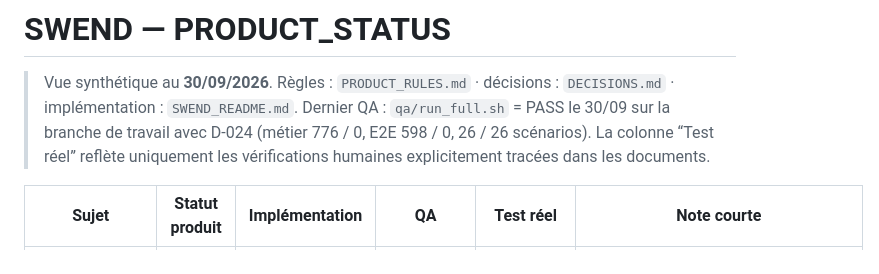
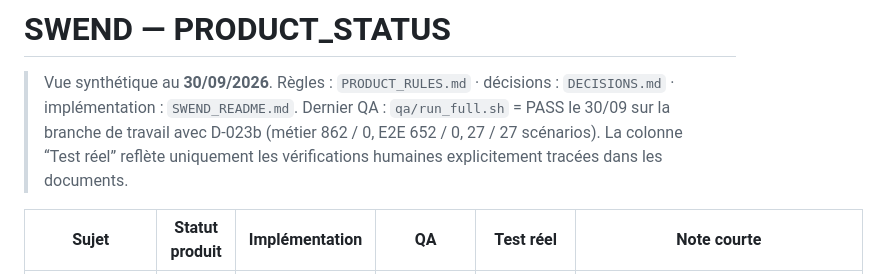
Before and after one commit to kevinarner/le_pacte, a Markdown page: PRODUCT_STATUS.md, the part around the change. Rendered like a GitHub page.

Commit message:
D-023b : régression complète PASS (métier 862/0, E2E 652/0, 27/27)
Co-Authored-By: Claude Opus 5.5 <noreply@anthropic.com>
Claude-Session: https://claude.ai/code/session_016L6SUTJygDZPTq4He5HGk8

```diff
--- a/PRODUCT_STATUS.md
+++ b/PRODUCT_STATUS.md
@@ -1,7 +1,7 @@
 # SWEND — PRODUCT_STATUS
 
 > Vue synthétique au **30/09/2026**. Règles : `PRODUCT_RULES.md` · décisions : `DECISIONS.md` · implémentation : `SWEND_README.md`.
-> Dernier QA : `qa/run_full.sh` = PASS le 30/09 sur la branche de travail avec D-024 (métier 776 / 0, E2E 598 / 0, 26 / 26 scénarios). La colonne “Test réel” reflète uniquement les vérifications humaines explicitement tracées dans les documents.
+> Dernier QA : `qa/run_full.sh` = PASS le 30/09 sur la branche de travail avec D-023b (métier 862 / 0, E2E 652 / 0, 27 / 27 scénarios). La colonne “Test réel” reflète uniquement les vérifications humaines explicitement tracées dans les documents.
 
 | Sujet | Statut produit | Implémentation | QA | Test réel | Note courte |
 |---|---|---|---|---|---|
```
